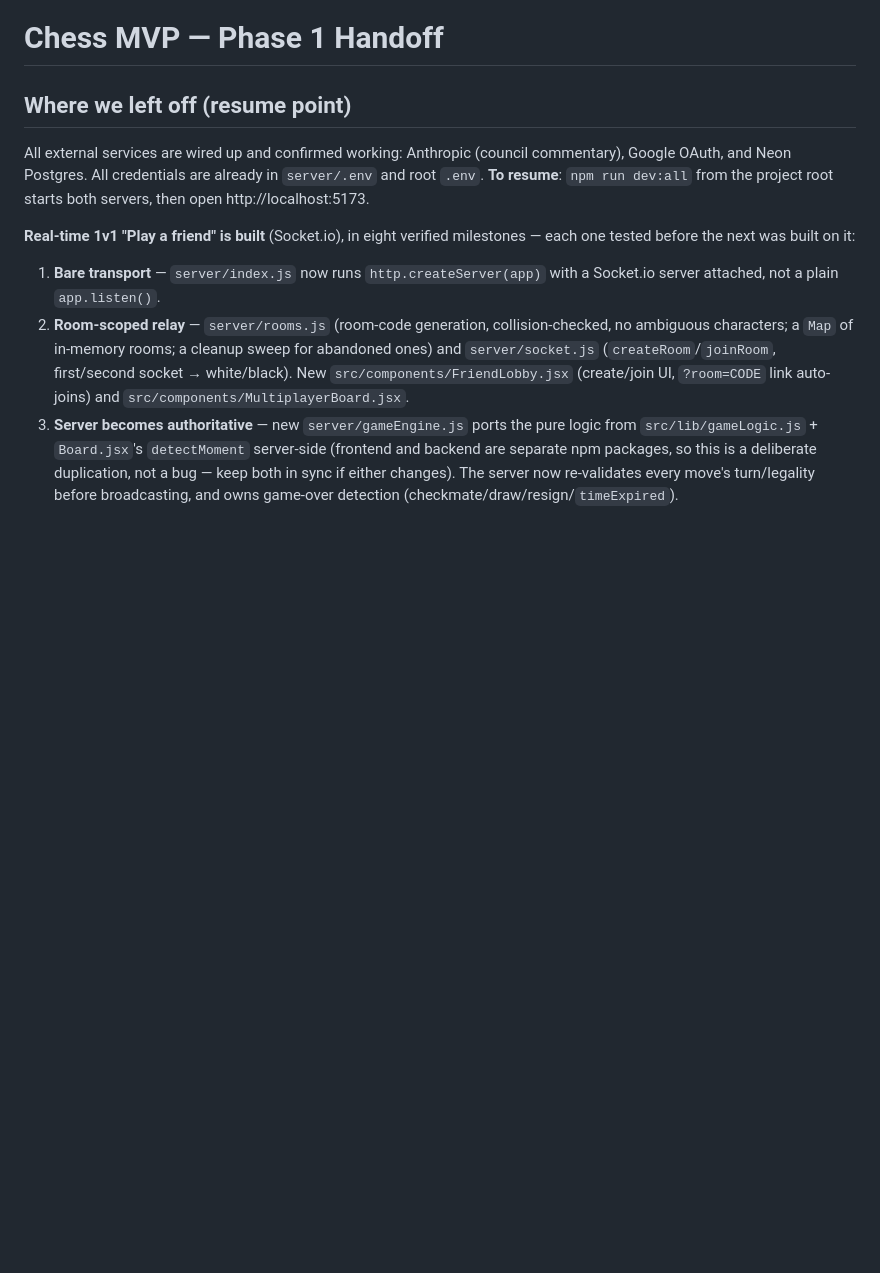
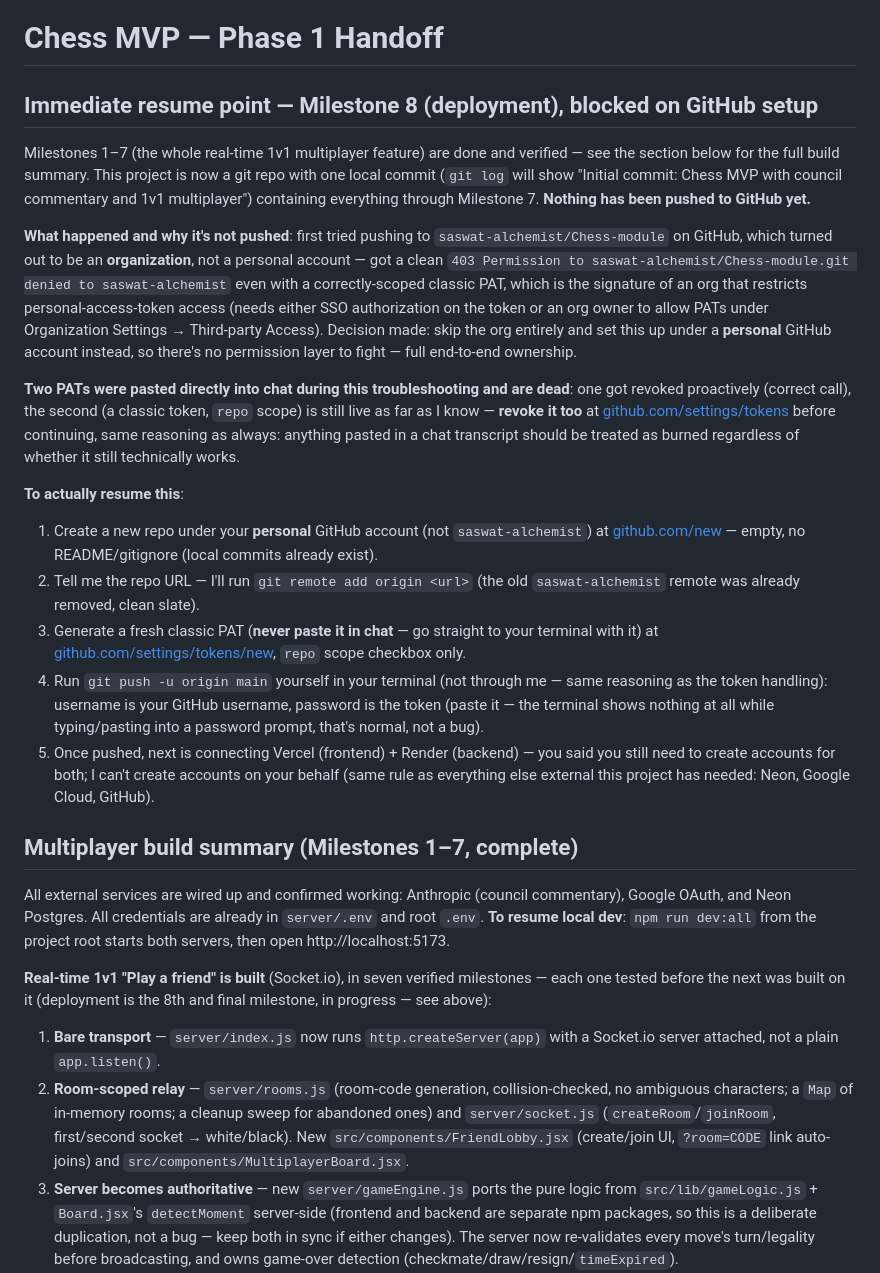
Before and after one commit to Saswat-deb-barman/Chess-Module-, a Markdown page: HANDOFF.md, the part around the change. GitHub-like rendering; blank space fills up the shorter version.

Commit message:
Update handoff: document GitHub org push failure and personal-account plan
Records the saswat-alchemist org 403 (PAT access restricted), the
decision to move to a personal GitHub account, PAT revocation
follow-ups, and splits the milestone summary from the deployment
resume steps.

Co-Authored-By: Claude Sonnet 5 <noreply@anthropic.com>

```diff
--- a/HANDOFF.md
+++ b/HANDOFF.md
@@ -1,14 +1,62 @@
 # Chess MVP — Phase 1 Handoff
 
-## Where we left off (resume point)
+## Immediate resume point — Milestone 8 (deployment), blocked on GitHub setup
+Milestones 1–7 (the whole real-time 1v1 multiplayer feature) are done
+and verified — see the section below for the full build summary. This
+project is now a git repo with one local commit (`git log` will show
+"Initial commit: Chess MVP with council commentary and 1v1 multiplayer")
+containing everything through Milestone 7. **Nothing has been pushed to
+GitHub yet.**
+
+**What happened and why it's not pushed**: first tried pushing to
+`saswat-alchemist/Chess-module` on GitHub, which turned out to be an
+**organization**, not a personal account — got a clean `403 Permission
+to saswat-alchemist/Chess-module.git denied to saswat-alchemist` even
+with a correctly-scoped classic PAT, which is the signature of an org
+that restricts personal-access-token access (needs either SSO
+authorization on the token or an org owner to allow PATs under
+Organization Settings → Third-party Access). Decision made: skip the org
+entirely and set this up under a **personal** GitHub account instead, so
+there's no permission layer to fight — full end-to-end ownership.
+
+**Two PATs were pasted directly into chat during this troubleshooting
+and are dead**: one got revoked proactively (correct call), the second
+(a classic token, `repo` scope) is still live as far as I know — **revoke
+it too** at [github.com/settings/tokens](https://github.com/settings/tokens)
+before continuing, same reasoning as always: anything pasted in a chat
+transcript should be treated as burned regardless of whether it still
+technically works.
+
+**To actually resume this**:
+1. Create a new repo under your **personal** GitHub account (not
+   `saswat-alchemist`) at [github.com/new](https://github.com/new) —
+   empty, no README/gitignore (local commits already exist).
+2. Tell me the repo URL — I'll run `git remote add origin <url>` (the
+   old `saswat-alchemist` remote was already removed, clean slate).
+3. Generate a fresh classic PAT (**never paste it in chat** — go
+   straight to your terminal with it) at
+   [github.com/settings/tokens/new](https://github.com/settings/tokens/new),
+   `repo` scope checkbox only.
+4. Run `git push -u origin main` yourself in your terminal (not through
+   me — same reasoning as the token handling): username is your GitHub
+   username, password is the token (paste it — the terminal shows
+   nothing at all while typing/pasting into a password prompt, that's
+   normal, not a bug).
+5. Once pushed, next is connecting Vercel (frontend) + Render (backend)
+   — you said you still need to create accounts for both; I can't create
+   accounts on your behalf (same rule as everything else external this
+   project has needed: Neon, Google Cloud, GitHub).
+
+## Multiplayer build summary (Milestones 1–7, complete)
 All external services are wired up and confirmed working: Anthropic
 (council commentary), Google OAuth, and Neon Postgres. All credentials
-are already in `server/.env` and root `.env`. **To resume**:
+are already in `server/.env` and root `.env`. **To resume local dev**:
 `npm run dev:all` from the project root starts both servers, then open
 http://localhost:5173.
 
-**Real-time 1v1 "Play a friend" is built** (Socket.io), in eight
-verified milestones — each one tested before the next was built on it:
+**Real-time 1v1 "Play a friend" is built** (Socket.io), in seven
+verified milestones — each one tested before the next was built on it
+(deployment is the 8th and final milestone, in progress — see above):
 
 1. **Bare transport** — `server/index.js` now runs `http.createServer(app)`
    with a Socket.io server attached, not a plain `app.listen()`.
```
